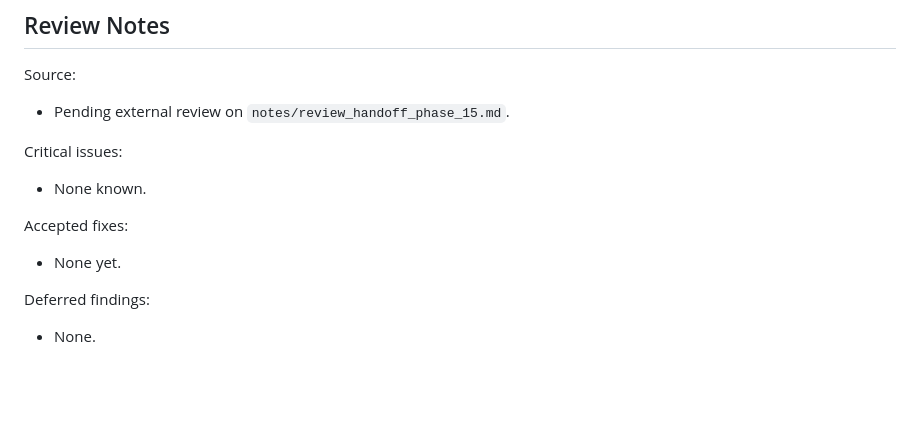
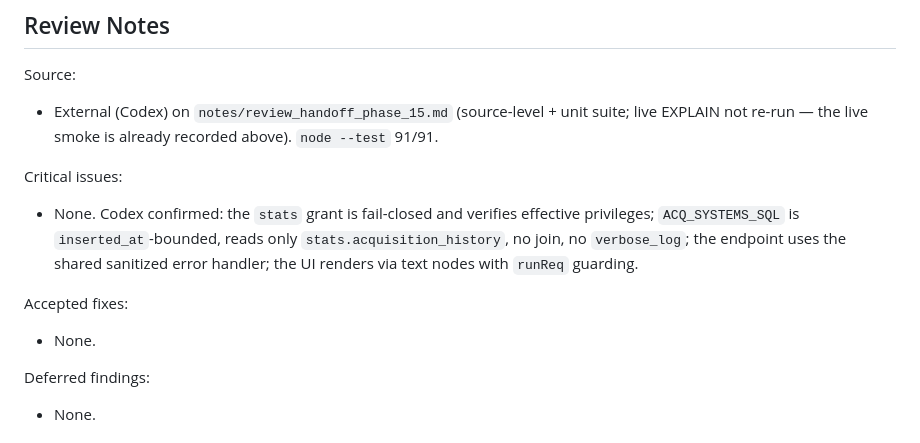
Before and after one commit to Matt-Teixeira/ops-dashboard, a Markdown page: markdown/PHASE_LOG.md, the part around the change. Rendered like a GitHub page; blank space fills up the shorter version.

Commit message:
Phase 15 review: record Codex result (no findings)
Codex review of notes/review_handoff_phase_15.md returned no findings: stats grant
fail-closed + verifies effective privileges; ACQ_SYSTEMS_SQL inserted_at-bounded,
stats.acquisition_history only, no join/verbose_log; sanitized error handler; UI via
text nodes + runReq guard. node --test 91/91. No code change.

Co-Authored-By: Claude Opus 4.8 (1M context) <noreply@anthropic.com>

```diff
--- a/markdown/PHASE_LOG.md
+++ b/markdown/PHASE_LOG.md
@@ -128,15 +128,19 @@ Manual / smoke tests:
 
 Source:
 
-- Pending external review on `notes/review_handoff_phase_15.md`.
+- External (Codex) on `notes/review_handoff_phase_15.md` (source-level + unit suite;
+  live EXPLAIN not re-run — the live smoke is already recorded above). `node --test` 91/91.
 
 Critical issues:
 
-- None known.
+- None. Codex confirmed: the `stats` grant is fail-closed and verifies effective
+  privileges; `ACQ_SYSTEMS_SQL` is `inserted_at`-bounded, reads only
+  `stats.acquisition_history`, no join, no `verbose_log`; the endpoint uses the shared
+  sanitized error handler; the UI renders via text nodes with `runReq` guarding.
 
 Accepted fixes:
 
-- None yet.
+- None.
 
 Deferred findings:
 
```
